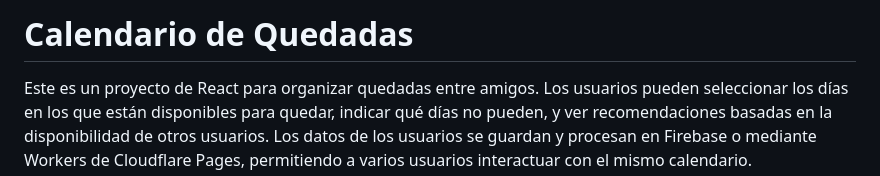
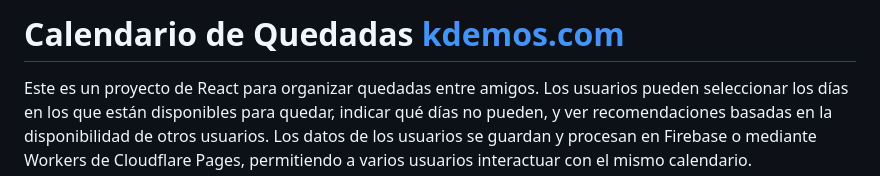
Before and after one commit to francordel/calendario-quedadas, a Markdown page: README.md, the part around the change. Drawn GitHub-style.

```diff
--- a/README.md
+++ b/README.md
@@ -1,4 +1,5 @@
-# Calendario de Quedadas
+# Calendario de Quedadas [kdemos.com](https://kdemos.com)
+
 
 Este es un proyecto de React para organizar quedadas entre amigos. Los usuarios pueden seleccionar los días en los que están disponibles para quedar, indicar qué días no pueden, y ver recomendaciones basadas en la disponibilidad de otros usuarios. Los datos de los usuarios se guardan y procesan en Firebase o mediante Workers de Cloudflare Pages, permitiendo a varios usuarios interactuar con el mismo calendario.
 
```
